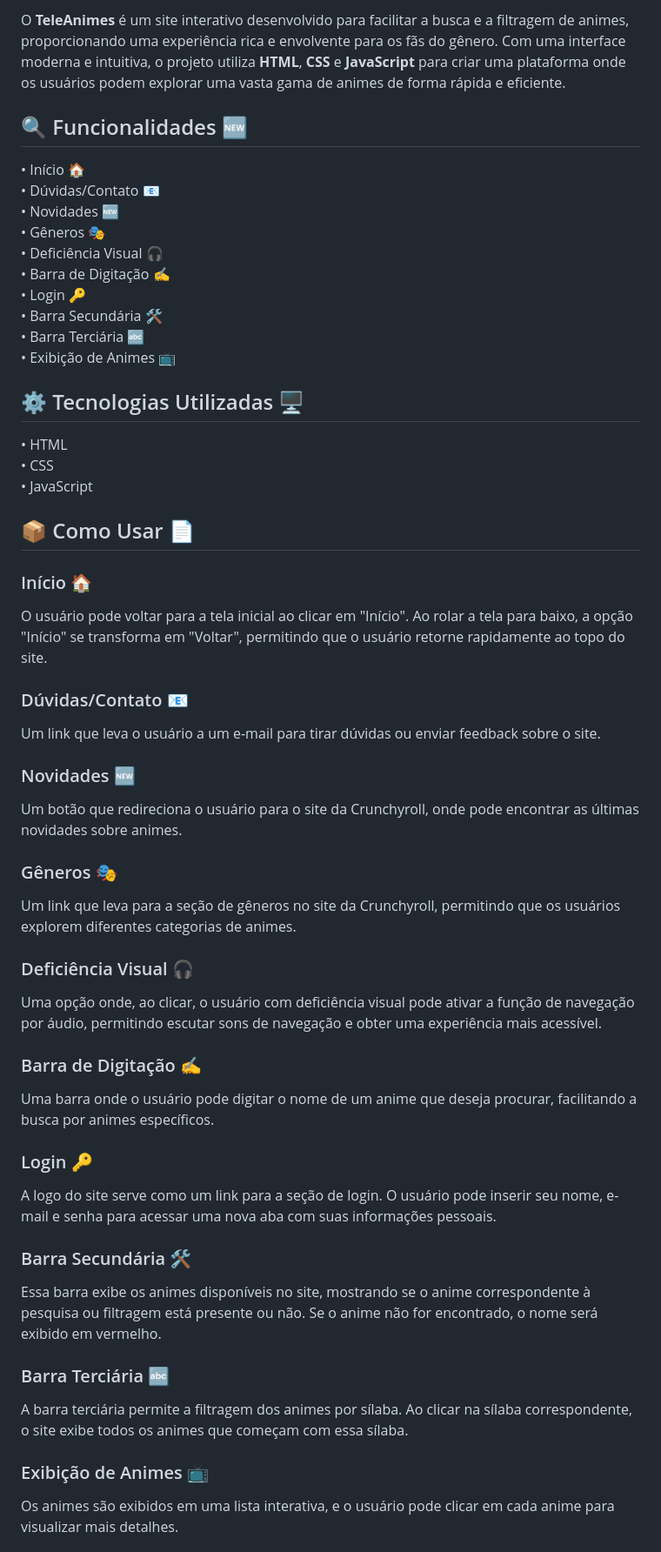
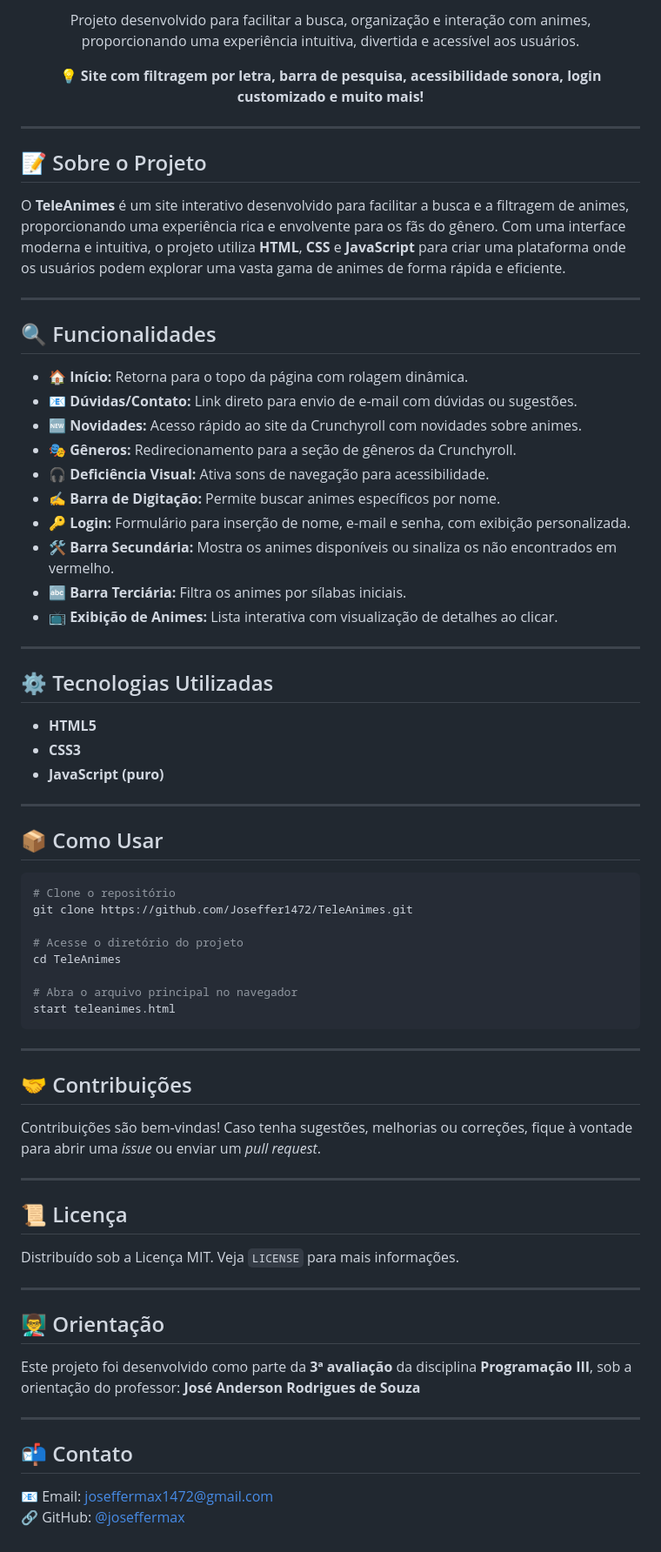
Before and after one commit to joseffermax/TeleAnimes, a Markdown page: README.md, the part around one of its changes. Shown at 87% size. Drawn GitHub-style.

`````diff
--- a/README.md
+++ b/README.md
@@ -6,67 +7,79 @@
   </a>
 </p>
 
-O <strong>TeleAnimes</strong> é um site interativo desenvolvido para facilitar a busca e a filtragem de animes, proporcionando uma experiência rica e envolvente para os fãs do gênero. Com uma interface moderna e intuitiva, o projeto utiliza <strong>HTML</strong>, <strong>CSS</strong> e <strong>JavaScript</strong> para criar uma plataforma onde os usuários podem explorar uma vasta gama de animes de forma rápida e eficiente.
+<p align="center">
+  Projeto desenvolvido para facilitar a busca, organização e interação com animes, proporcionando uma experiência intuitiva, divertida e acessível aos usuários.
+</p>
 
-<h2>🔍 Funcionalidades 🆕</h2>
+<p align="center">
+  <strong>💡 Site com filtragem por letra, barra de pesquisa, acessibilidade sonora, login customizado e muito mais!</strong>
+</p>
 
-  • Início 🏠<br>
-  • Dúvidas/Contato 📧<br>
-  • Novidades 🆕<br>
-  • Gêneros 🎭<br>
-  • Deficiência Visual 🎧<br>
-  • Barra de Digitação ✍️<br>
-  • Login 🔑<br>
-  • Barra Secundária 🛠️<br>
-  • Barra Terciária 🔤<br>
-  • Exibição de Animes 📺<br>
+---
 
-<h2>⚙️ Tecnologias Utilizadas 🖥️</h2>
+## 📝 Sobre o Projeto
 
-  • HTML<br>
-  • CSS<br>
-  • JavaScript
+O **TeleAnimes** é um site interativo desenvolvido para facilitar a busca e a filtragem de animes, proporcionando uma experiência rica e envolvente para os fãs do gênero. Com uma interface moderna e intuitiva, o projeto utiliza **HTML**, **CSS** e **JavaScript** para criar uma plataforma onde os usuários podem explorar uma vasta gama de animes de forma rápida e eficiente.
 
-<h2>📦 Como Usar 📄</h2>
+---
 
-### Início 🏠
+## 🔍 Funcionalidades
 
-O usuário pode voltar para a tela inicial ao clicar em "Início". Ao rolar a tela para baixo, a opção "Início" se transforma em "Voltar", permitindo que o usuário retorne rapidamente ao topo do site.
+- **🏠 Início:** Retorna para o topo da página com rolagem dinâmica.
+- **📧 Dúvidas/Contato:** Link direto para envio de e-mail com dúvidas ou sugestões.
+- **🆕 Novidades:** Acesso rápido ao site da Crunchyroll com novidades sobre animes.
+- **🎭 Gêneros:** Redirecionamento para a seção de gêneros da Crunchyroll.
+- **🎧 Deficiência Visual:** Ativa sons de navegação para acessibilidade.
+- **✍️ Barra de Digitação:** Permite buscar animes específicos por nome.
+- **🔑 Login:** Formulário para inserção de nome, e-mail e senha, com exibição personalizada.
+- **🛠️ Barra Secundária:** Mostra os animes disponíveis ou sinaliza os não encontrados em vermelho.
+- **🔤 Barra Terciária:** Filtra os animes por sílabas iniciais.
+- **📺 Exibição de Animes:** Lista interativa com visualização de detalhes ao clicar.
 
+---
 
-### Dúvidas/Contato 📧
+## ⚙️ Tecnologias Utilizadas
 
-Um link que leva o usuário a um e-mail para tirar dúvidas ou enviar feedback sobre o site.
+- **HTML5**
+- **CSS3**
+- **JavaScript (puro)**
 
-### Novidades 🆕
+---
 
-Um botão que redireciona o usuário para o site da Crunchyroll, onde pode encontrar as últimas novidades sobre animes.
+## 📦 Como Usar
 
-### Gêneros 🎭
+```bash
+# Clone o repositório
+git clone https://github.com/Joseffer1472/TeleAnimes.git
 
-Um link que leva para a seção de gêneros no site da Crunchyroll, permitindo que os usuários explorem diferentes categorias de animes.
+# Acesse o diretório do projeto
+cd TeleAnimes
 
-### Deficiência Visual 🎧
+# Abra o arquivo principal no navegador
+start teleanimes.html
+````
+---
 
-Uma opção onde, ao clicar, o usuário com deficiência visual pode ativar a função de navegação por áudio, permitindo escutar sons de navegação e obter uma experiência mais acessível.
+## 🤝 Contribuições
 
-### Barra de Digitação ✍️
+Contribuições são bem-vindas! Caso tenha sugestões, melhorias ou correções, fique à vontade para abrir uma *issue* ou enviar um *pull request*.
 
-Uma barra onde o usuário pode digitar o nome de um anime que deseja procurar, facilitando a busca por animes específicos.
+---
 
-### Login 🔑
+## 📜 Licença
 
-A logo do site serve como um link para a seção de login. O usuário pode inserir seu nome, e-mail e senha para acessar uma nova aba com suas informações pessoais.
+Distribuído sob a Licença MIT. Veja `LICENSE` para mais informações.
 
-### Barra Secundária 🛠️
+---
 
-Essa barra exibe os animes disponíveis no site, mostrando se o anime correspondente à pesquisa ou filtragem está presente ou não. Se o anime não for encontrado, o nome será exibido em vermelho.
+## 👨‍🏫 Orientação
 
-### Barra Terciária 🔤
+Este projeto foi desenvolvido como parte da **3ª avaliação** da disciplina **Programação III**, sob a orientação do professor: **José Anderson Rodrigues de Souza**
 
-A barra terciária permite a filtragem dos animes por sílaba. Ao clicar na sílaba correspondente, o site exibe todos os animes que começam com essa sílaba.
+---
 
-### Exibição de Animes 📺
+## 📬 Contato
 
-Os animes são exibidos em uma lista interativa, e o usuário pode clicar em cada anime para visualizar mais detalhes.
+📧 Email: [joseffermax1472@gmail.com](mailto:joseffermax1472@gmail.com)
+🔗 GitHub: [@joseffermax](https://github.com/joseffermax)
 
`````
Also changed, not shown: other parts of README.md (+4 -20 lines).
